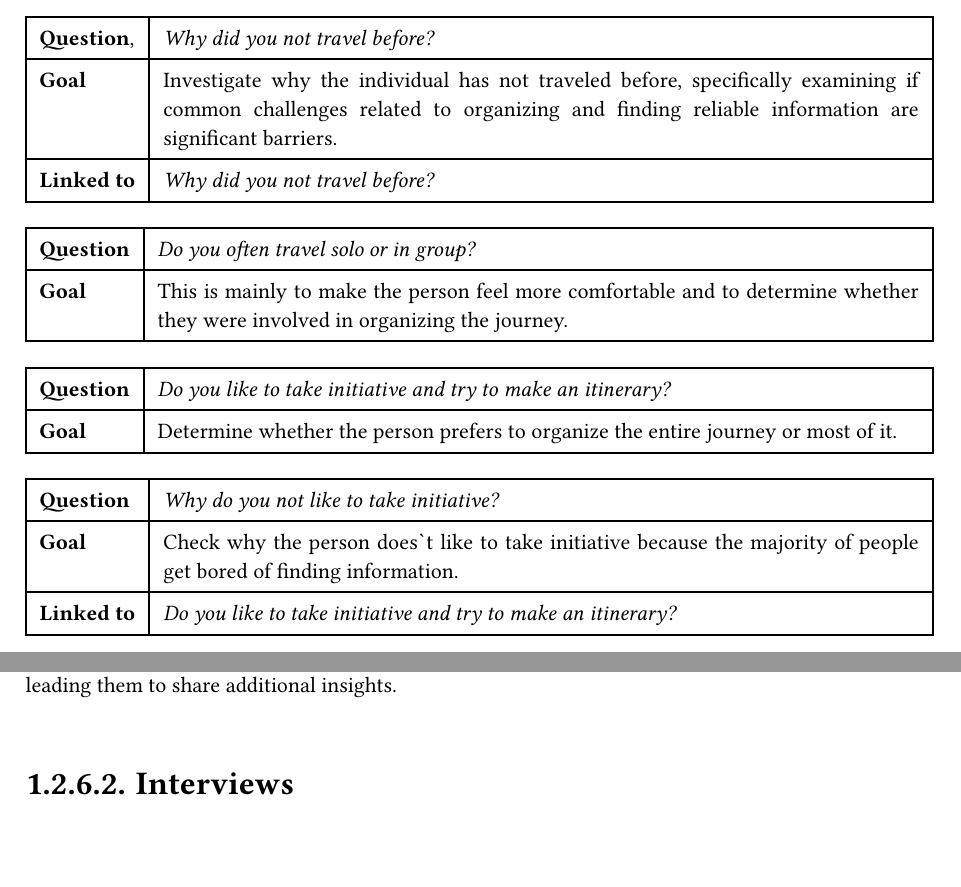
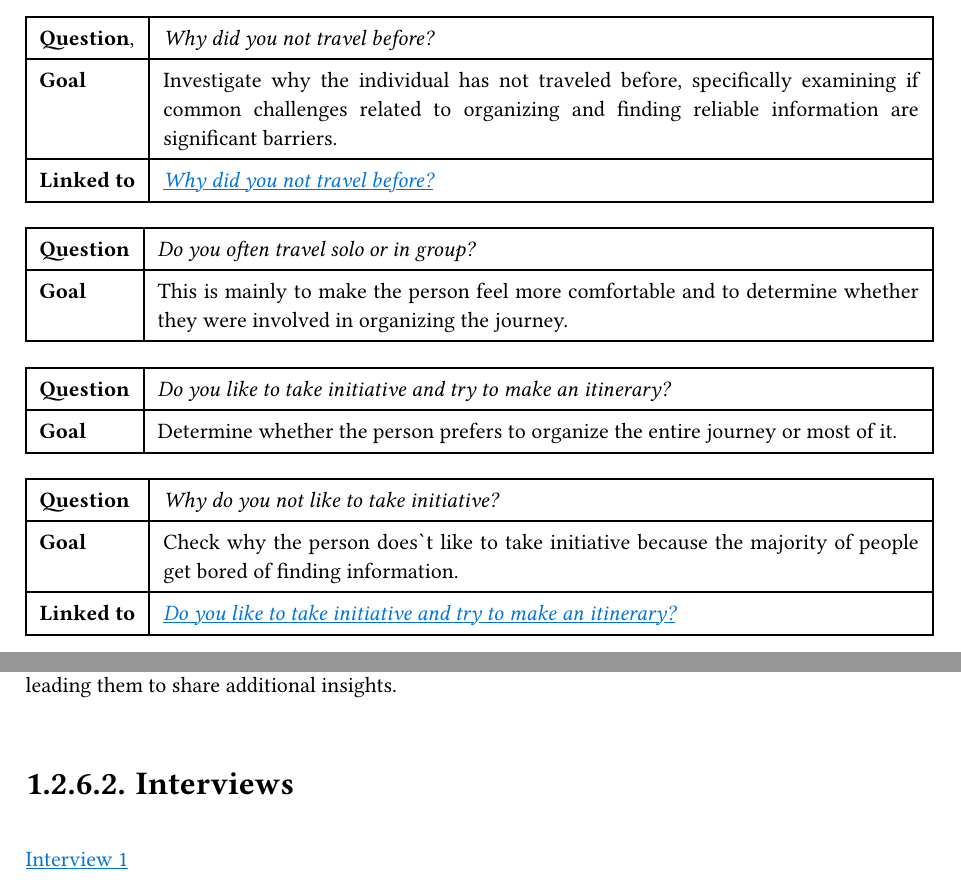
Before and after one commit to DiscoverWithAI/discoverwithai.github.io, a Typst document (documents/Project_Description.typ, which reads documents/lib/common.typ): two parts of pages 6 and 7 of 7, joined at a grey line, cut so that both start at the same text. Compiled offline with Typst 0.15.

Commit message:
added link to interview

```diff
--- a/documents/lib/common.typ
+++ b/documents/lib/common.typ
@@ -22,7 +22,7 @@
   counter(page).update(1)
 
   show figure: set block(breakable: true)
-
+  show link: it => underline(text(fill: blue)[#it])
   set par(justify: true)
   set text(overhang: false, hyphenate: false)
 
```
Also changed, not shown: documents/Project_Description.typ (+1 -1 lines).
